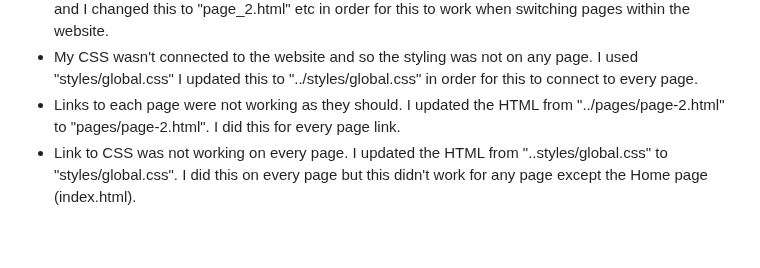
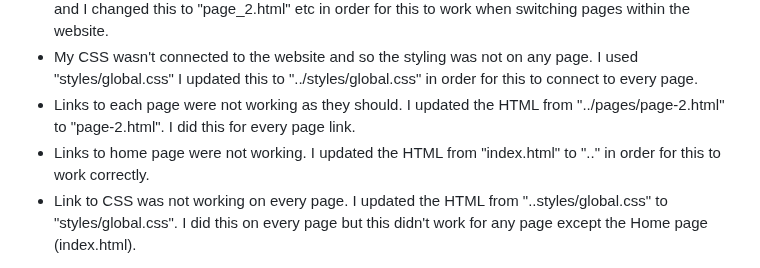
Before and after one commit to Sophie-Mal/Sheffield-Paws, a Markdown page: README.md, the part around the change. GitHub-like rendering; blank space fills up the shorter version.

Commit message:
Updated issue and fix on READme doc

```diff
--- a/README.md
+++ b/README.md
@@ -42,7 +42,8 @@ Fixed code problems:
 * Struggled connecting my code to GitHub, every time I pushed a commit, it failed with the same error - I fixed this by changing the branch in GitHub Pages through the settings. By updating this to the correct folder, I was then able to push through my commits without fail.
 * I couldn't open each page through the internal or external browser, I used "pages/page_2.html" etc, and I changed this to "page_2.html" etc in order for this to work when switching pages within the website.
 * My CSS wasn't connected to the website and so the styling was not on any page. I used "styles/global.css" I updated this to "../styles/global.css" in order for this to connect to every page.
-* Links to each page were not working as they should. I updated the HTML from "../pages/page-2.html" to "pages/page-2.html". I did this for every page link.
+* Links to each page were not working as they should. I updated the HTML from "../pages/page-2.html" to "page-2.html". I did this for every page link.
+* Links to home page were not working. I updated the HTML from "index.html" to ".." in order for this to work correctly.
 * Link to CSS was not working on every page. I updated the HTML from "..styles/global.css" to "styles/global.css". I did this on every page but this didn't work for any page except the Home page (index.html).
 
 Ongoing code problems:
```
